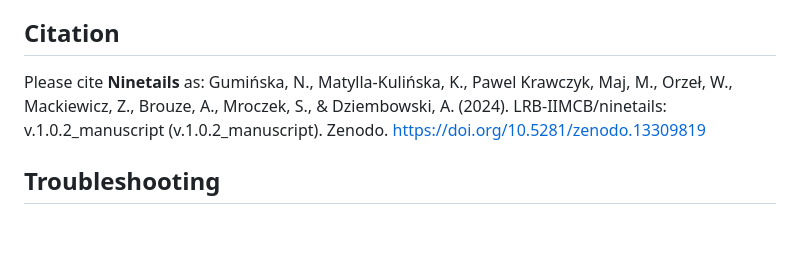
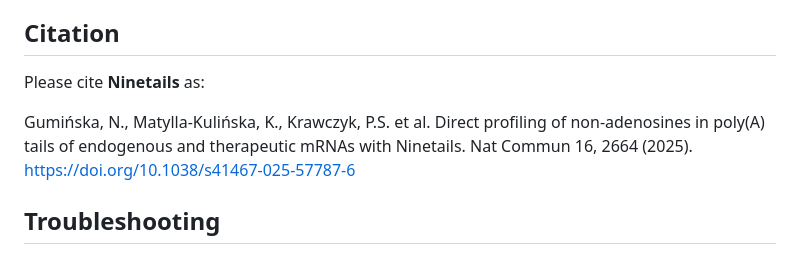
Before and after one commit to LRB-IIMCB/ninetails, a Markdown page: README.md, the part around the change. Rendered like a GitHub page; blank space fills up the shorter version.

Commit message:
Update README.md
reference added

```diff
--- a/README.md
+++ b/README.md
@@ -181,7 +181,9 @@ For the moment, **Ninetails** does not offer the possibility of processing large
 
 ## Citation
 
-Please cite **Ninetails** as: Gumińska, N., Matylla-Kulińska, K., Pawel Krawczyk, Maj, M., Orzeł, W., Mackiewicz, Z., Brouze, A., Mroczek, S., & Dziembowski, A. (2024). LRB-IIMCB/ninetails: v.1.0.2_manuscript (v.1.0.2_manuscript). Zenodo. https://doi.org/10.5281/zenodo.13309819
+Please cite **Ninetails** as:
+
+Gumińska, N., Matylla-Kulińska, K., Krawczyk, P.S. et al. Direct profiling of non-adenosines in poly(A) tails of endogenous and therapeutic mRNAs with Ninetails. Nat Commun 16, 2664 (2025). https://doi.org/10.1038/s41467-025-57787-6
 
 
 ## Troubleshooting
```
